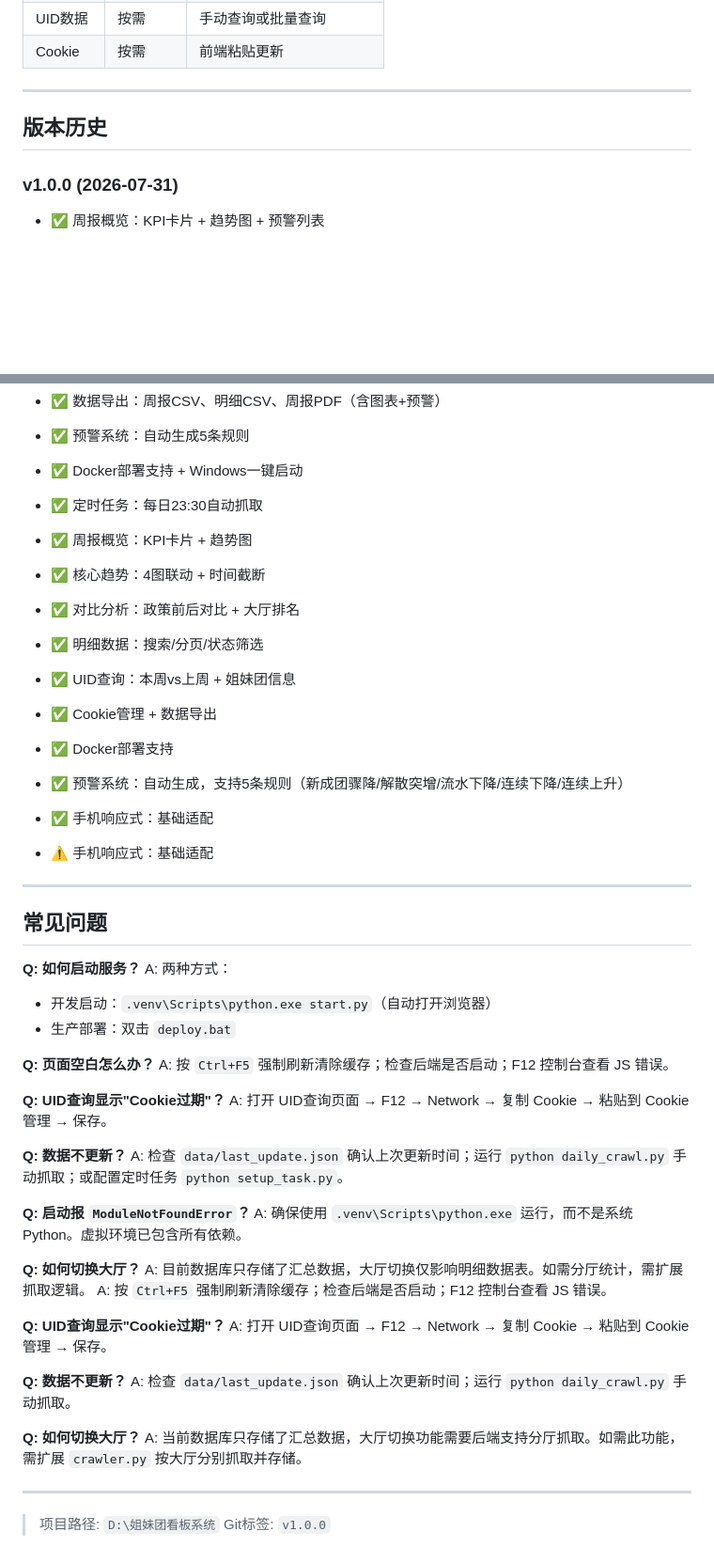
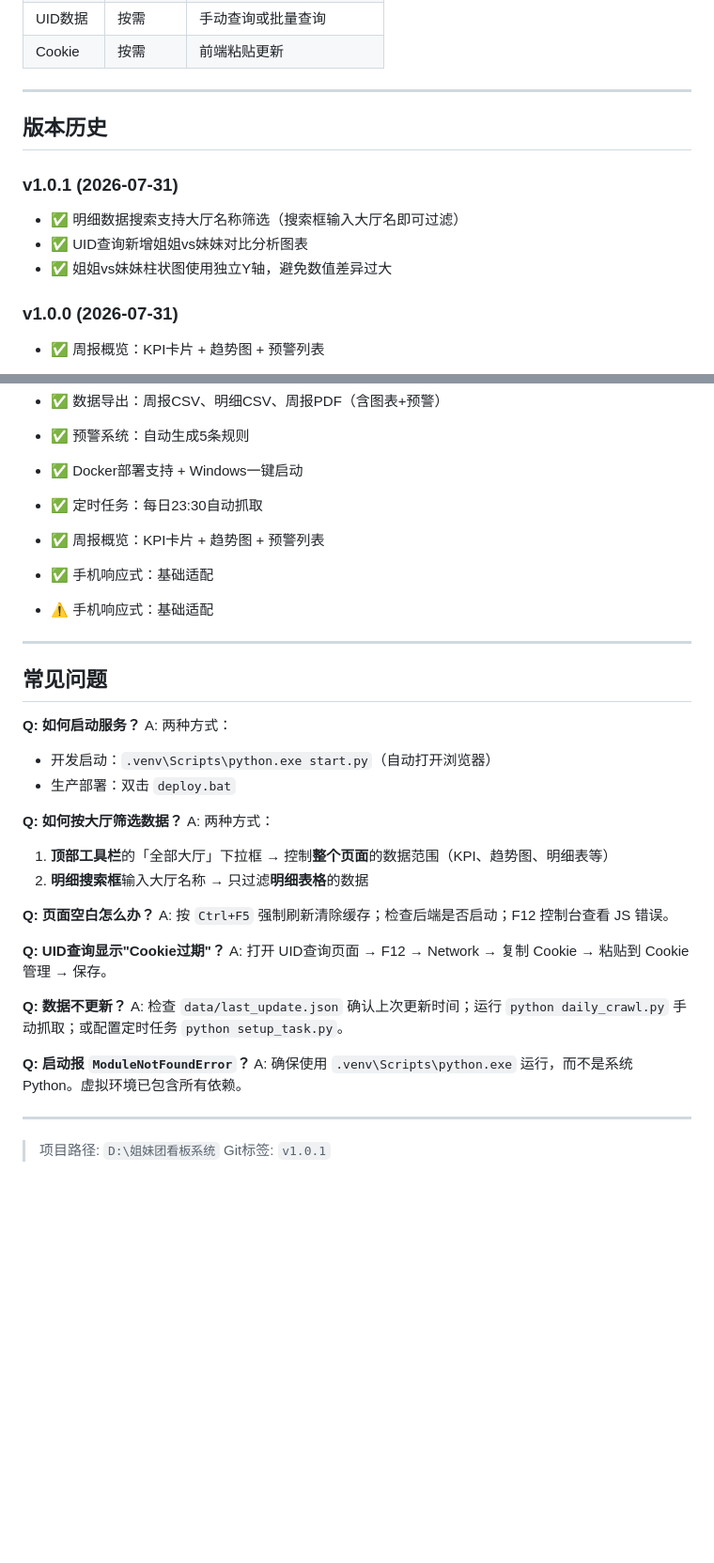
Before and after one commit to kiya-ya/lessono, a Markdown page: README.md, 2 parts joined by grey strips. Shown at 94% size. Rendered like a GitHub page; blank space fills up the shorter version.

Commit message:
docs: 更新README，补充大厅筛选功能和v1.0.1版本说明

```diff
--- a/README.md
+++ b/README.md
@@ -158,6 +159,12 @@ python setup_task.py
 
 ## 版本历史
 
+### v1.0.1 (2026-07-31)
+
+- ✅ 明细数据搜索支持大厅名称筛选（搜索框输入大厅名即可过滤）
+- ✅ UID查询新增姐姐vs妹妹对比分析图表
+- ✅ 姐姐vs妹妹柱状图使用独立Y轴，避免数值差异过大
+
 ### v1.0.0 (2026-07-31)
 
 - ✅ 周报概览：KPI卡片 + 趋势图 + 预警列表
@@ -171,14 +178,7 @@ python setup_task.py
 - ✅ Docker部署支持 + Windows一键启动
 - ✅ 定时任务：每日23:30自动抓取
 
-- ✅ 周报概览：KPI卡片 + 趋势图
-- ✅ 核心趋势：4图联动 + 时间截断
-- ✅ 对比分析：政策前后对比 + 大厅排名
-- ✅ 明细数据：搜索/分页/状态筛选
-- ✅ UID查询：本周vs上周 + 姐妹团信息
-- ✅ Cookie管理 + 数据导出
-- ✅ Docker部署支持
-- ✅ 预警系统：自动生成，支持5条规则（新成团骤降/解散突增/流水下降/连续下降/连续上升）
+- ✅ 周报概览：KPI卡片 + 趋势图 + 预警列表
 - ✅ 手机响应式：基础适配
 - ⚠️ 手机响应式：基础适配
 
@@ -190,6 +190,11 @@ python setup_task.py
 A: 两种方式：
 - 开发启动：`.venv\Scripts\python.exe start.py`（自动打开浏览器）
 - 生产部署：双击 `deploy.bat`
+
+**Q: 如何按大厅筛选数据？**
+A: 两种方式：
+1. **顶部工具栏**的「全部大厅」下拉框 → 控制**整个页面**的数据范围（KPI、趋势图、明细表等）
+2. **明细搜索框**输入大厅名称 → 只过滤**明细表格**的数据
 
 **Q: 页面空白怎么办？**
 A: 按 `Ctrl+F5` 强制刷新清除缓存；检查后端是否启动；F12 控制台查看 JS 错误。
@@ -203,20 +208,7 @@ A: 检查 `data/last_update.json` 确认上次更新时间；运行 `python dail
 **Q: 启动报 `ModuleNotFoundError`？**
 A: 确保使用 `.venv\Scripts\python.exe` 运行，而不是系统 Python。虚拟环境已包含所有依赖。
 
-**Q: 如何切换大厅？**
-A: 目前数据库只存储了汇总数据，大厅切换仅影响明细数据表。如需分厅统计，需扩展抓取逻辑。
-A: 按 `Ctrl+F5` 强制刷新清除缓存；检查后端是否启动；F12 控制台查看 JS 错误。
-
-**Q: UID查询显示"Cookie过期"？**
-A: 打开 UID查询页面 → F12 → Network → 复制 Cookie → 粘贴到 Cookie管理 → 保存。
-
-**Q: 数据不更新？**
-A: 检查 `data/last_update.json` 确认上次更新时间；运行 `python daily_crawl.py` 手动抓取。
-
-**Q: 如何切换大厅？**
-A: 当前数据库只存储了汇总数据，大厅切换功能需要后端支持分厅抓取。如需此功能，需扩展 `crawler.py` 按大厅分别抓取并存储。
-
 ---
 
 > 项目路径: `D:\姐妹团看板系统`
-> Git标签: `v1.0.0`
+> Git标签: `v1.0.1`
```
Also changed, not shown: other parts of README.md (+2 -1 lines).
